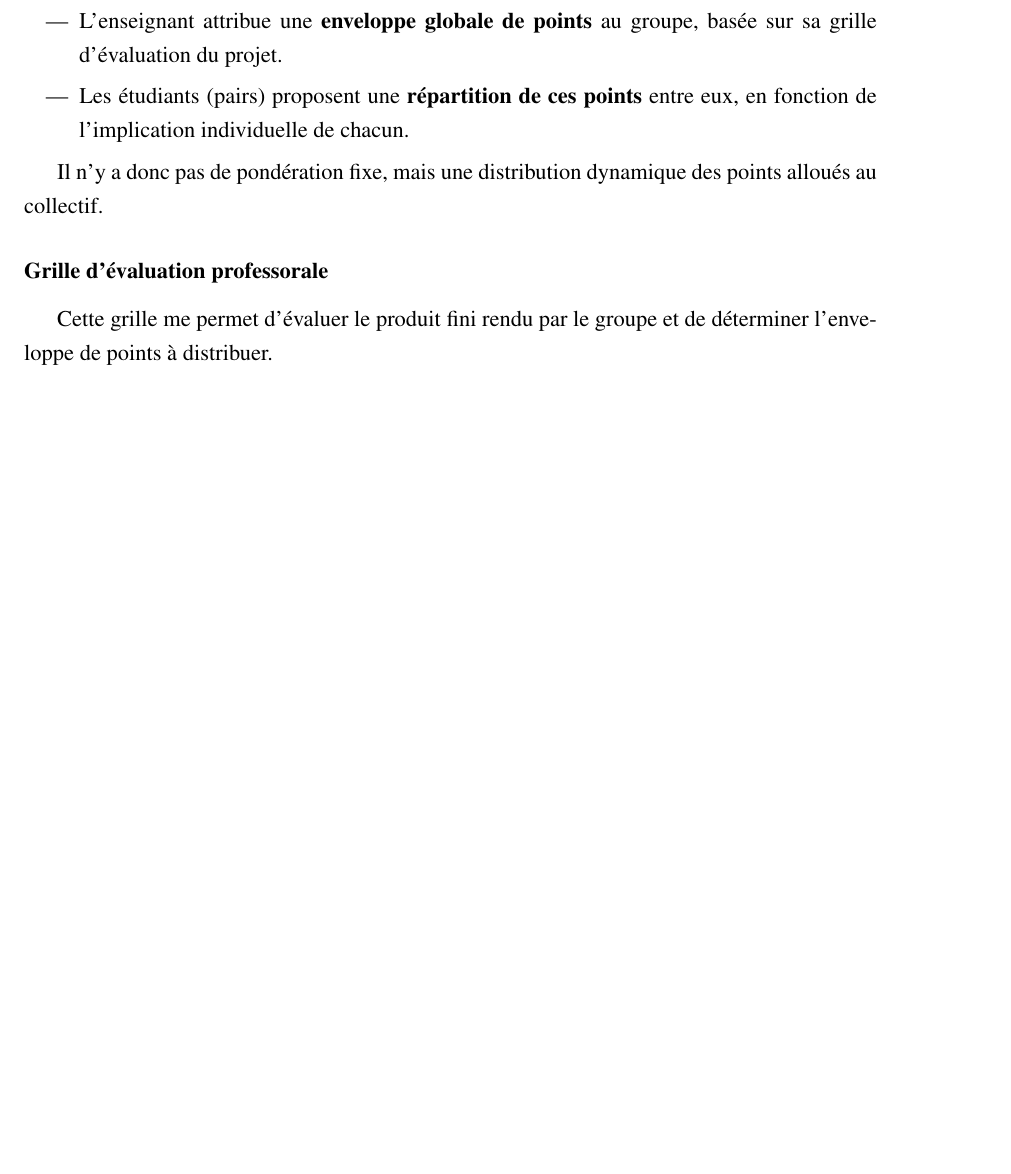
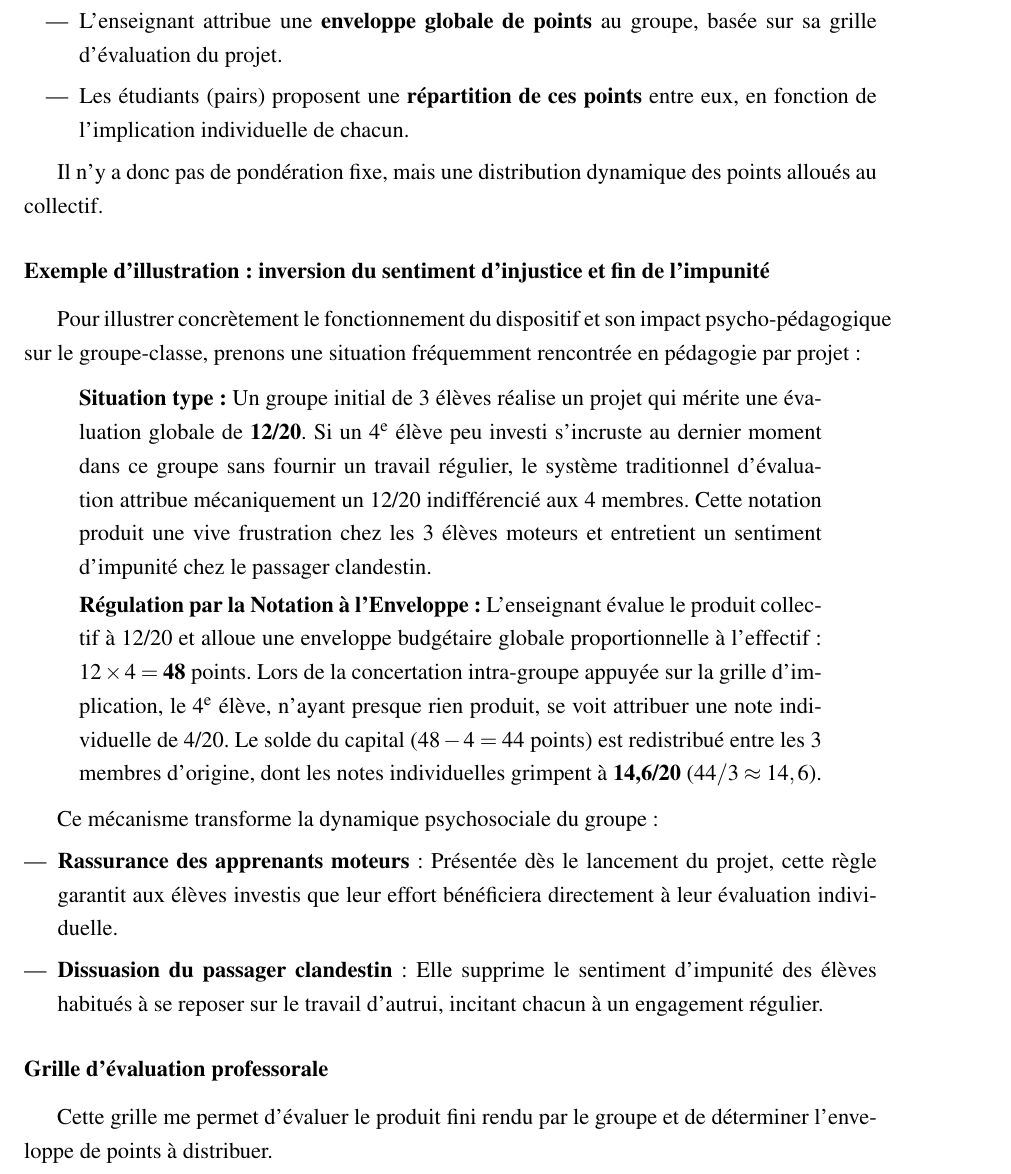
Before and after one commit to estebe2000/vae-pif, a LaTeX document (main.tex, which reads partie2/p2_chap4_experience_evaluation.tex): part of page 71 of 125, cut so that both start at the same text, the shorter picture padded with empty space. Compiled offline with pdfLaTeX.

Commit message:
Ajout de l'exemple de situation type (4e élève passif et redistribution du capital de points) illustrant l'inversion du sentiment d'injustice et la fin de l'impunité dans la Notation à l'Enveloppe

```diff
--- a/partie2/p2_chap4_experience_evaluation.tex
+++ b/partie2/p2_chap4_experience_evaluation.tex
@@ -188,6 +188,22 @@ L'évaluation repose sur le principe de la "notation à l'italienne" :
 
 Il n'y a donc pas de pondération fixe, mais une distribution dynamique des points alloués au collectif.
 
+\subsubsection{Exemple d'illustration : inversion du sentiment d'injustice et fin de l'impunité}
+
+Pour illustrer concrètement le fonctionnement du dispositif et son impact psycho-pédagogique sur le groupe-classe, prenons une situation fréquemment rencontrée en pédagogie par projet :
+
+\begin{quote}
+\textbf{Situation type :} Un groupe initial de 3 élèves réalise un projet qui mérite une évaluation globale de \textbf{12/20}. Si un 4\textsuperscript{e} élève peu investi s'incruste au dernier moment dans ce groupe sans fournir un travail régulier, le système traditionnel d'évaluation attribue mécaniquement un 12/20 indifférencié aux 4 membres. Cette notation produit une vive frustration chez les 3 élèves moteurs et entretient un sentiment d'impunité chez le passager clandestin.
+
+\textbf{Régulation par la Notation à l'Enveloppe :} L'enseignant évalue le produit collectif à 12/20 et alloue une enveloppe budgétaire globale proportionnelle à l'effectif : $12 \times 4 = \mathbf{48\text{ points}}$. Lors de la concertation intra-groupe appuyée sur la grille d'implication, le 4\textsuperscript{e} élève, n'ayant presque rien produit, se voit attribuer une note individuelle de 4/20. Le solde du capital ($48 - 4 = 44\text{ points}$) est redistribué entre les 3 membres d'origine, dont les notes individuelles grimpent à \textbf{14,6/20} ($44 / 3 \approx 14,6$).
+\end{quote}
+
+Ce mécanisme transforme la dynamique psychosociale du groupe :
+\begin{itemize}[leftmargin=*]
+    \item \textbf{Rassurance des apprenants moteurs} : Présentée dès le lancement du projet, cette règle garantit aux élèves investis que leur effort bénéficiera directement à leur évaluation individuelle.
+    \item \textbf{Dissuasion du passager clandestin} : Elle supprime le sentiment d'impunité des élèves habitués à se reposer sur le travail d'autrui, incitant chacun à un engagement régulier.
+\end{itemize}
+
 \subsubsection{Grille d'évaluation professorale}
 Cette grille me permet d'évaluer le produit fini rendu par le groupe et de déterminer l'enveloppe de points à distribuer.
 
```
Also changed, not shown: 4 other files.
